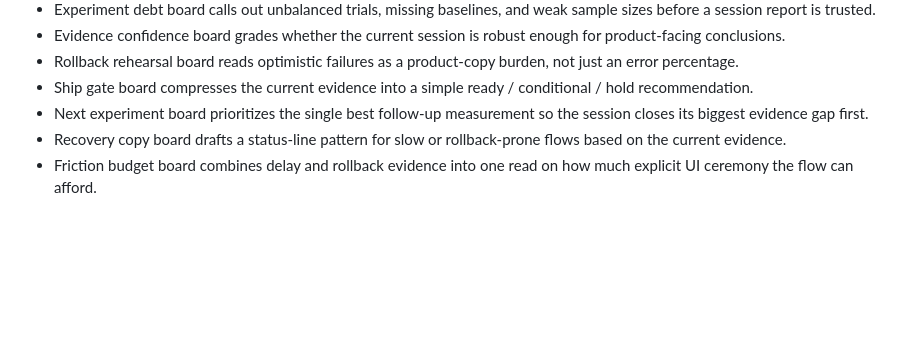
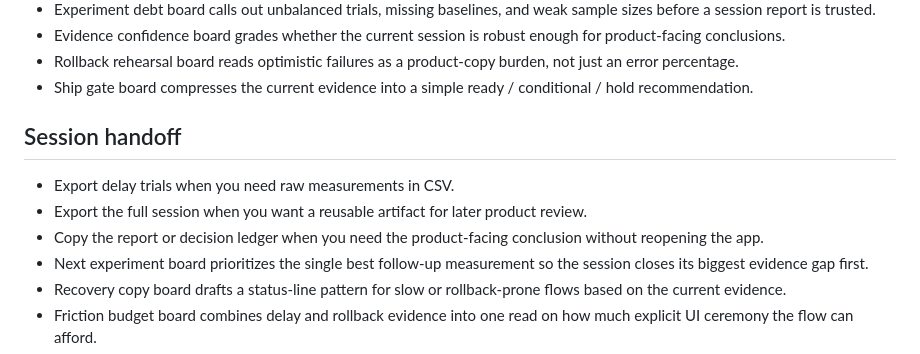
Before and after one commit to abhikhur27/UX-Latency-Lab, a Markdown page: README.md, the part around the change. GitHub-like rendering; blank space fills up the shorter version.

Commit message:
docs: add session handoff guidance

```diff
--- a/README.md
+++ b/README.md
@@ -38,6 +38,12 @@ Interactive lab for testing how latency and feedback patterns influence user per
 - Evidence confidence board grades whether the current session is robust enough for product-facing conclusions.
 - Rollback rehearsal board reads optimistic failures as a product-copy burden, not just an error percentage.
 - Ship gate board compresses the current evidence into a simple ready / conditional / hold recommendation.
+
+## Session handoff
+
+- Export delay trials when you need raw measurements in CSV.
+- Export the full session when you want a reusable artifact for later product review.
+- Copy the report or decision ledger when you need the product-facing conclusion without reopening the app.
 - Next experiment board prioritizes the single best follow-up measurement so the session closes its biggest evidence gap first.
 - Recovery copy board drafts a status-line pattern for slow or rollback-prone flows based on the current evidence.
 - Friction budget board combines delay and rollback evidence into one read on how much explicit UI ceremony the flow can afford.
```
